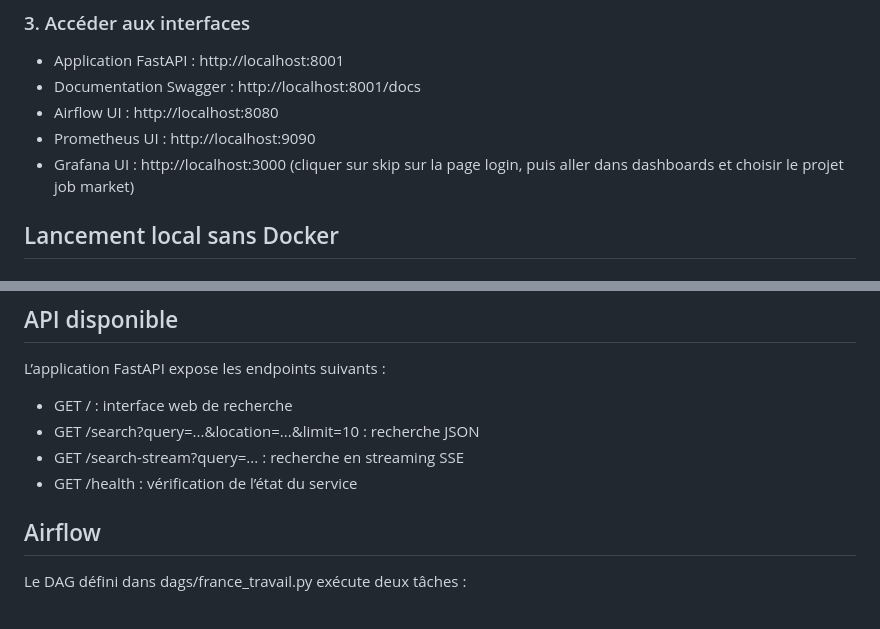
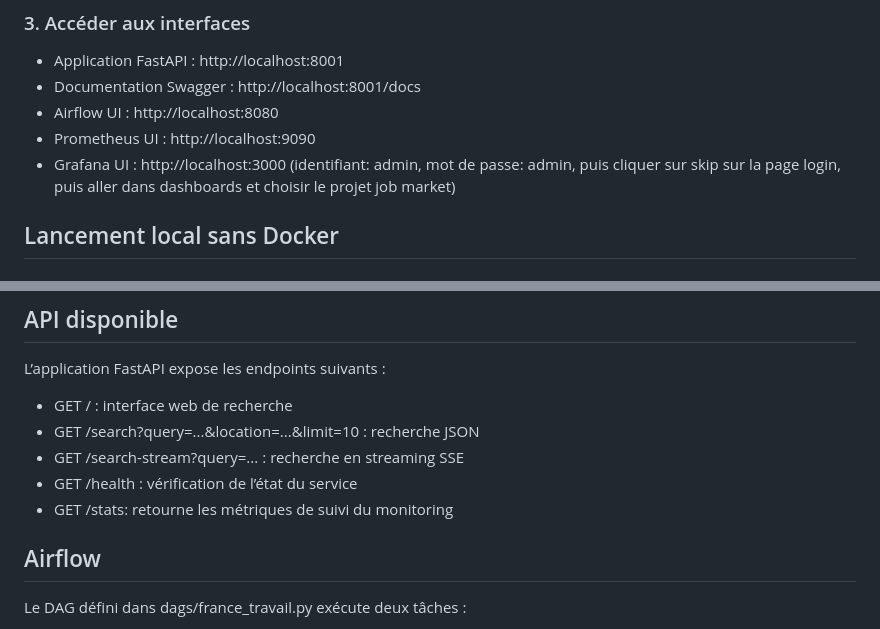
Before and after one commit to AurelieNgalula/Job-market, a Markdown page: README.md, 2 parts joined by grey strips. Rendered like a GitHub page.

Commit message:
update readme grafana instructions

```diff
--- a/README.md
+++ b/README.md
@@ -94,7 +94,7 @@ docker compose ps
 - Documentation Swagger : http://localhost:8001/docs
 - Airflow UI : http://localhost:8080
 - Prometheus UI : http://localhost:9090
-- Grafana UI : http://localhost:3000 (cliquer sur skip sur la page login, puis aller dans dashboards et choisir le projet job market)
+- Grafana UI : http://localhost:3000 (identifiant: admin, mot de passe: admin, puis cliquer sur skip sur la page login, puis aller dans dashboards et choisir le projet job market)
 
 ## Lancement local sans Docker
 
@@ -135,6 +135,7 @@ L’application FastAPI expose les endpoints suivants :
 - GET /search?query=...&location=...&limit=10 : recherche JSON
 - GET /search-stream?query=... : recherche en streaming SSE
 - GET /health : vérification de l’état du service
+- GET /stats: retourne les métriques de suivi du monitoring
 
 ## Airflow
 
```
